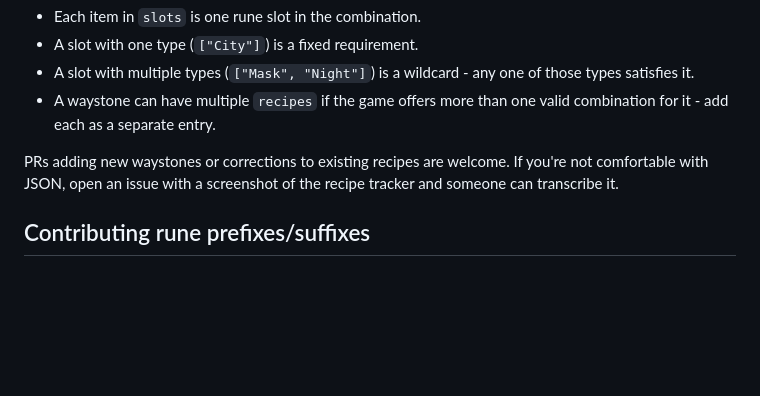
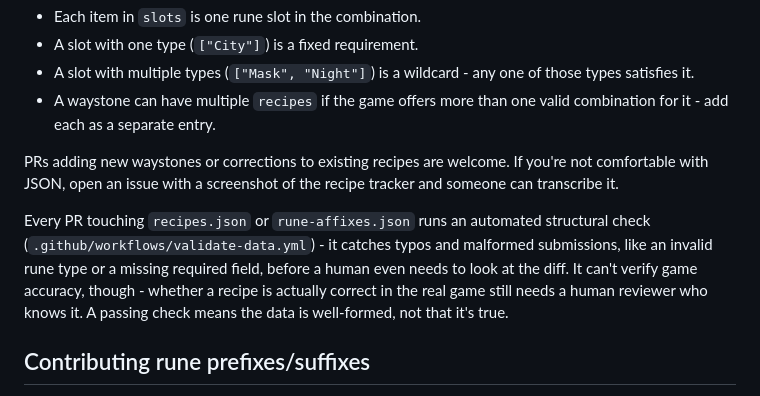
Before and after one commit to junkman-artificer/waystone-forge, a Markdown page: README.md, the part around the change. Drawn GitHub-style; blank space fills up the shorter version.

Commit message:
Adding data validation GitHub Action

```diff
--- a/README.md
+++ b/README.md
@@ -298,6 +298,14 @@ PRs adding new waystones or corrections to existing recipes are welcome.
 If you're not comfortable with JSON, open an issue with a screenshot of
 the recipe tracker and someone can transcribe it.
 
+Every PR touching `recipes.json` or `rune-affixes.json` runs an automated
+structural check (`.github/workflows/validate-data.yml`) - it catches
+typos and malformed submissions, like an invalid rune type or a missing
+required field, before a human even needs to look at the diff. It can't
+verify game accuracy, though - whether a recipe is actually correct in
+the real game still needs a human reviewer who knows it. A passing check
+means the data is well-formed, not that it's true.
+
 ## Contributing rune prefixes/suffixes
 
 `rune-affixes.json` holds the known Fortune (prefix) and Omen (suffix)
```
